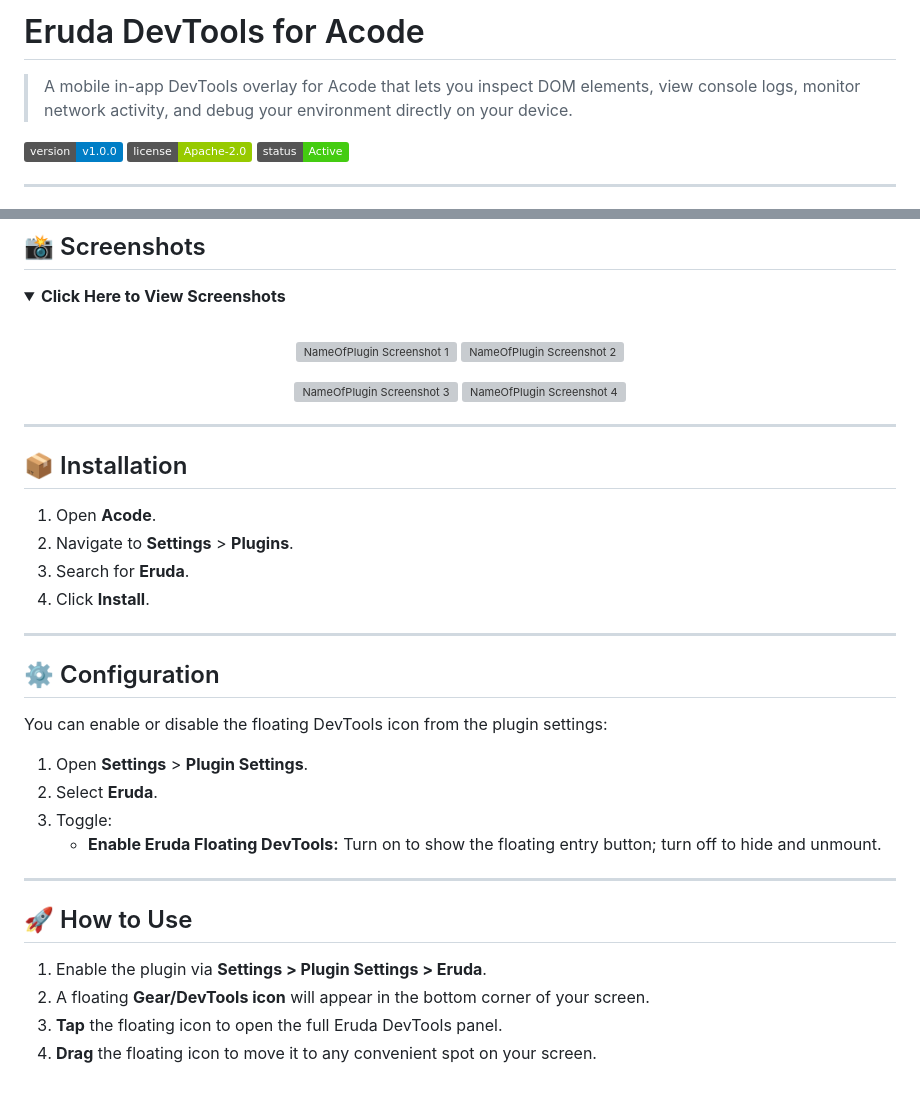
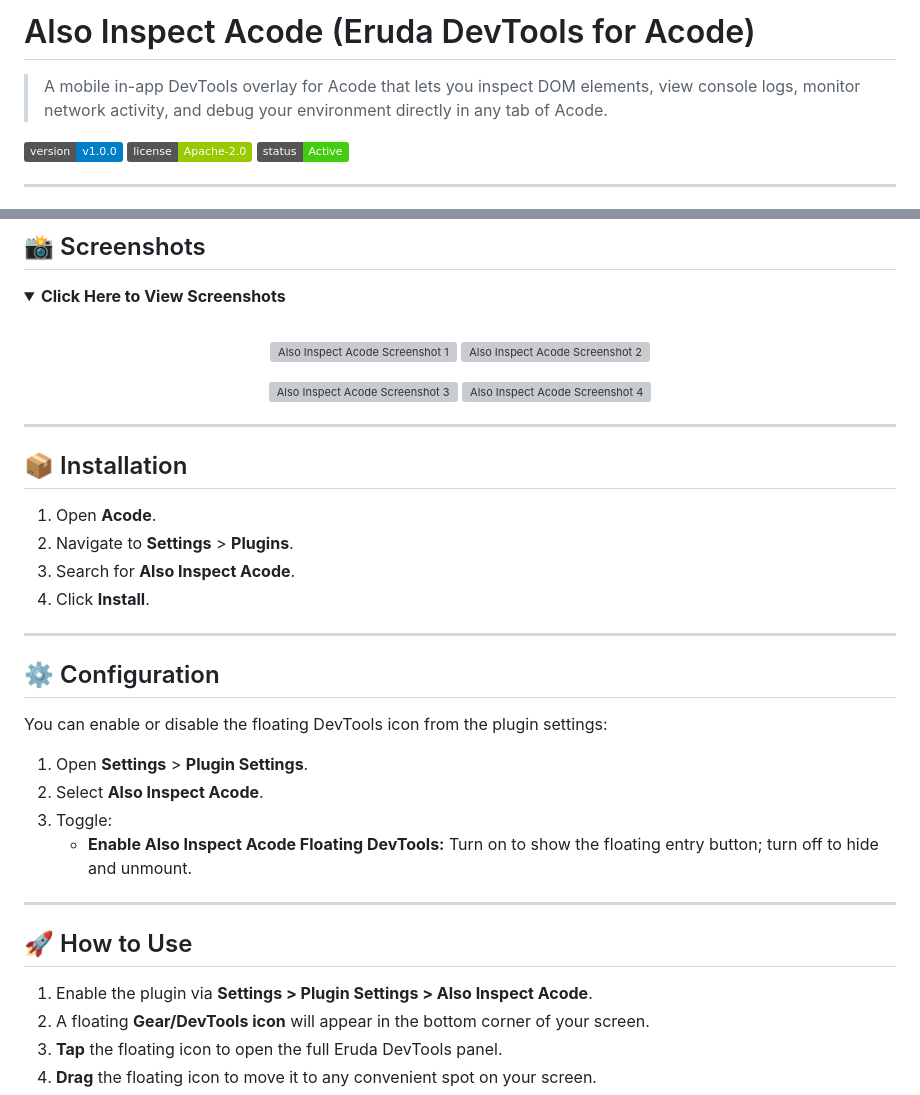
Before and after one commit to Pro-Bandey/Also-Inspect-Acode, a Markdown page: README.md, 2 parts joined by grey strips. GitHub-like rendering; folded sections open; badges without logos; grey boxes are pictures that could not be loaded.

```diff
--- a/README.md
+++ b/README.md
@@ -1,6 +1,6 @@
-# Eruda DevTools for Acode
+# Also Inspect Acode (Eruda DevTools for Acode)
 
-> A mobile in-app DevTools overlay for Acode that lets you inspect DOM elements, view console logs, monitor network activity, and debug your environment directly on your device.
+> A mobile in-app DevTools overlay for Acode that lets you inspect DOM elements, view console logs, monitor network activity, and debug your environment directly in any tab of Acode.
 
 ![Version](https://img.shields.io/badge/version-v1.0.0-blue)
 ![License](https://img.shields.io/badge/license-Apache--2.0-green)
@@ -27,13 +27,13 @@
 
 <br>
 <p align="center">
-  <img src="https://pro-bandey.github.io/shots/Eruda-Pro/001.png" width="45%" alt="NameOfPlugin Screenshot 1">
-  <img src="https://pro-bandey.github.io/shots/Eruda-Pro/002.png" width="45%" alt="NameOfPlugin Screenshot 2">
+  <img src="https://pro-bandey.github.io/shots/Eruda-Pro/001.png" width="45%" alt="Also Inspect Acode Screenshot 1">
+  <img src="https://pro-bandey.github.io/shots/Eruda-Pro/002.png" width="45%" alt="Also Inspect Acode Screenshot 2">
 </p>
 
 <p align="center">
-  <img src="https://pro-bandey.github.io/shots/Eruda-Pro/003.png" width="45%" alt="NameOfPlugin Screenshot 3">
-  <img src="https://pro-bandey.github.io/shots/Eruda-Pro/004.png" width="45%" alt="NameOfPlugin Screenshot 4">
+  <img src="https://pro-bandey.github.io/shots/Eruda-Pro/003.png" width="45%" alt="Also Inspect Acode Screenshot 3">
+  <img src="https://pro-bandey.github.io/shots/Eruda-Pro/004.png" width="45%" alt="Also Inspect Acode Screenshot 4">
 </p>
 
 </details>
@@ -44,7 +44,7 @@
 
 1. Open **Acode**.
 2. Navigate to **Settings** > **Plugins**.
-3. Search for **Eruda**.
+3. Search for **Also Inspect Acode**.
 4. Click **Install**.
 
 ---
@@ -54,15 +54,15 @@
 You can enable or disable the floating DevTools icon from the plugin settings:
 
 1. Open **Settings** > **Plugin Settings**.
-2. Select **Eruda**.
+2. Select **Also Inspect Acode**.
 3. Toggle:
-   - **Enable Eruda Floating DevTools:** Turn on to show the floating entry button; turn off to hide and unmount.
+   - **Enable Also Inspect Acode Floating DevTools:** Turn on to show the floating entry button; turn off to hide and unmount.
 
 ---
 
 ## 🚀 How to Use
 
-1. Enable the plugin via **Settings > Plugin Settings > Eruda**.
+1. Enable the plugin via **Settings > Plugin Settings > Also Inspect Acode**.
 2. A floating **Gear/DevTools icon** will appear in the bottom corner of your screen.
 3. **Tap** the floating icon to open the full Eruda DevTools panel.
 4. **Drag** the floating icon to move it to any convenient spot on your screen.
```
